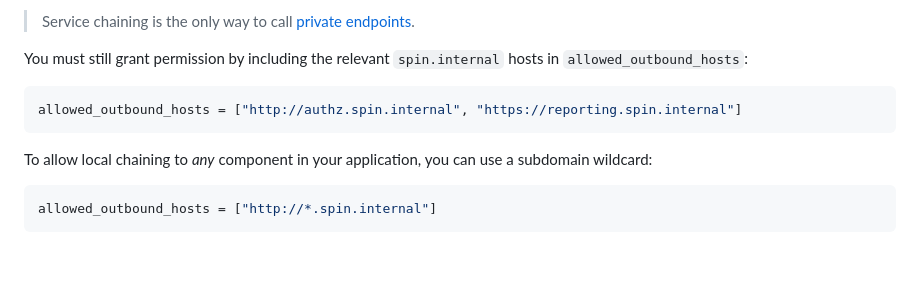
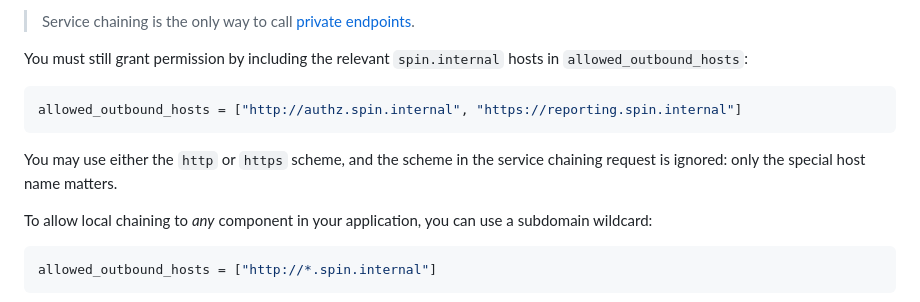
Before and after one commit to vdice/spin-docs, a Markdown page: content/v3/http-outbound.md, the part around the change. GitHub-like rendering; blank space fills up the shorter version.

Commit message:
Fix cherry-pick not finding the right target file
Signed-off-by: itowlson <ivan.towlson@fermyon.com>

````diff
--- a/content/v3/http-outbound.md
+++ b/content/v3/http-outbound.md
@@ -219,6 +219,8 @@ You must still grant permission by including the relevant `spin.internal` hosts
 allowed_outbound_hosts = ["http://authz.spin.internal", "https://reporting.spin.internal"]
 ```
 
+You may use either the `http` or `https` scheme, and the scheme in the service chaining request is ignored: only the special host name matters.
+
 To allow local chaining to _any_ component in your application, you can use a subdomain wildcard:
 
 ```toml
````
